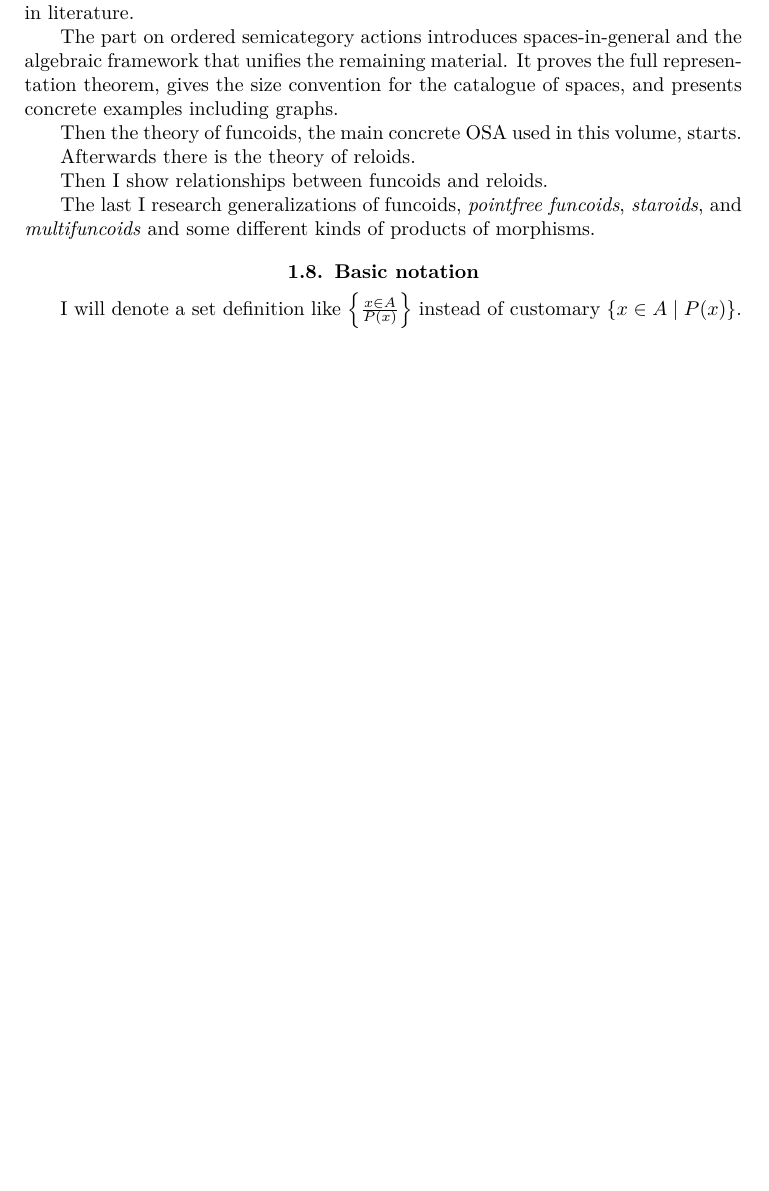
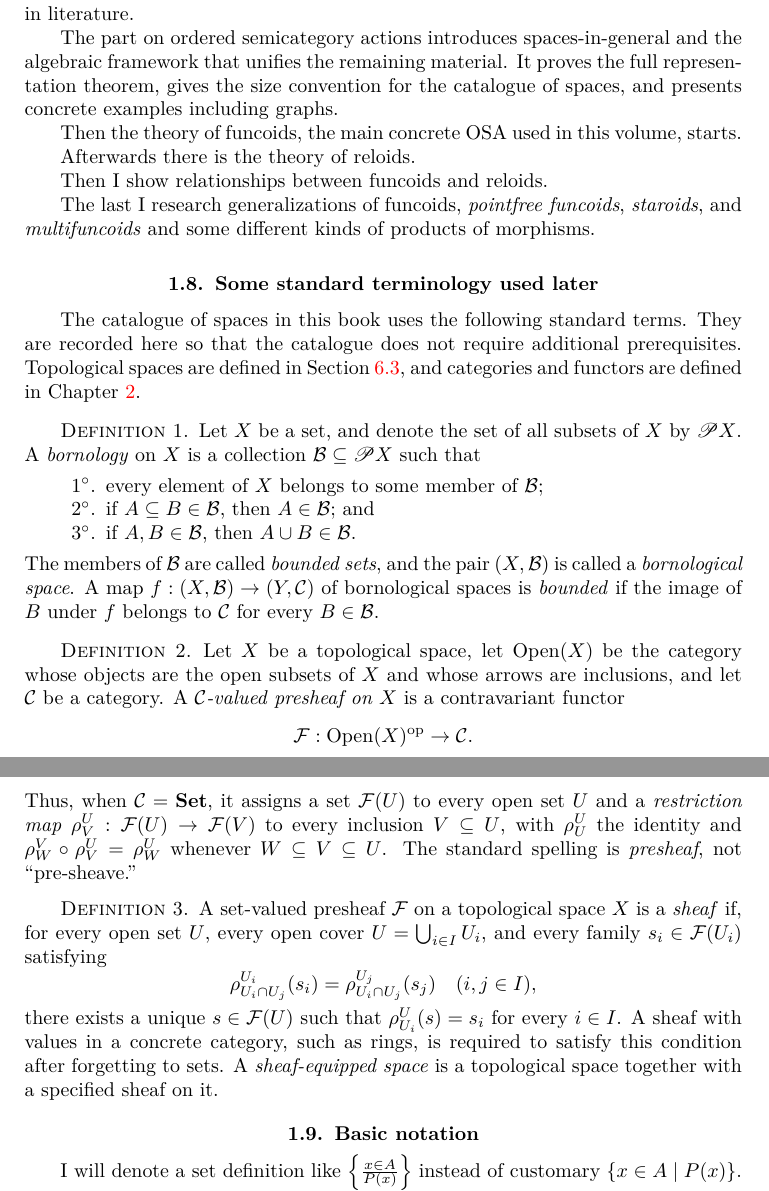
Before and after one commit to vporton/agt-combined, a LaTeX thesis (volume-1.tex, which reads chap-intro.tex): part of page 16 of 400 before the commit and two parts of pages 16 and 17 of 400 after it, the two joined at a grey line, cut so that both start at the same text, the shorter picture padded with empty space. Compiled offline with pdfLaTeX.

Commit message:
some standard definitions

```diff
--- a/chap-intro.tex
+++ b/chap-intro.tex
@@ -240,6 +240,64 @@ The last I research generalizations of funcoids, \emph{pointfree funcoids},
 of products of morphisms.
 
 
+\section{Some standard terminology used later}
+\label{sec-intro-standard-terminology}
+
+The catalogue of spaces in this book uses the following standard terms.
+They are recorded here so that the catalogue does not require additional
+prerequisites.  Topological spaces are defined in
+Section~\ref{sec-top}, and categories and functors are defined in
+Chapter~\ref{chap-common}.
+
+\begin{defn}
+Let $X$ be a set, and denote the set of all subsets of $X$ by
+$\subsets X$.  A \emph{bornology} on $X$ is a collection
+$\mathcal{B}\subseteq\subsets X$ such that
+\begin{enumerate}
+\item every element of $X$ belongs to some member of $\mathcal{B}$;
+\item if $A\subseteq B\in\mathcal{B}$, then $A\in\mathcal{B}$; and
+\item if $A,B\in\mathcal{B}$, then $A\cup B\in\mathcal{B}$.
+\end{enumerate}
+The members of $\mathcal{B}$ are called \emph{bounded sets}, and the
+pair $(X,\mathcal{B})$ is called a \emph{bornological space}.  A map
+$f:(X,\mathcal{B})\to(Y,\mathcal{C})$ of bornological spaces is
+\emph{bounded} if the image of $B$ under $f$ belongs to $\mathcal{C}$
+for every $B\in\mathcal{B}$.
+\end{defn}
+
+\begin{defn}
+Let $X$ be a topological space, let $\operatorname{Open}(X)$ be the
+category whose objects are the open subsets of $X$ and whose arrows are
+inclusions, and let $\mathcal{C}$ be a category.  A
+\emph{$\mathcal{C}$-valued presheaf on $X$} is a contravariant functor
+\[
+ \mathcal{F}:\operatorname{Open}(X)^{\mathrm{op}}\to\mathcal{C}.
+\]
+Thus, when $\mathcal{C}=\mathbf{Set}$, it assigns a set $\mathcal{F}(U)$
+to every open set $U$ and a \emph{restriction map}
+$\rho^U_V:\mathcal{F}(U)\to\mathcal{F}(V)$ to every inclusion
+$V\subseteq U$, with $\rho^U_U$ the identity and
+$\rho^V_W\circ\rho^U_V=\rho^U_W$ whenever $W\subseteq V\subseteq U$.
+The standard spelling is \emph{presheaf}, not ``pre-sheave.''
+\end{defn}
+
+\begin{defn}
+A set-valued presheaf $\mathcal{F}$ on a topological space $X$ is a
+\emph{sheaf} if, for every open set $U$, every open cover
+$U=\bigcup_{i\in I}U_i$, and every family
+$s_i\in\mathcal{F}(U_i)$ satisfying
+\[
+ \rho^{U_i}_{U_i\cap U_j}(s_i)
+ =\rho^{U_j}_{U_i\cap U_j}(s_j)\quad(i,j\in I),
+\]
+there exists a unique $s\in\mathcal{F}(U)$ such that
+$\rho^U_{U_i}(s)=s_i$ for every $i\in I$.  A sheaf with values in a
+concrete category, such as rings, is required to satisfy this condition
+after forgetting to sets.  A \emph{sheaf-equipped space} is a
+topological space together with a specified sheaf on it.
+\end{defn}
+
+
 \section{Basic notation}
 
 I will denote a set definition like $\setcond{x\in A}{P(x)}$ instead
```
Also changed, not shown: chap-osgroups.tex (+6 -2 lines).
